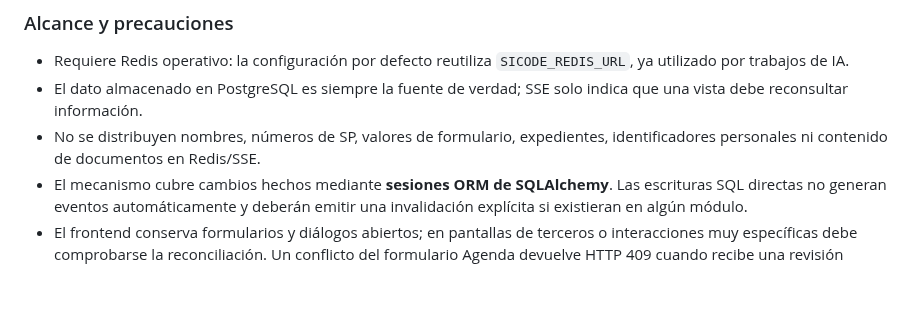
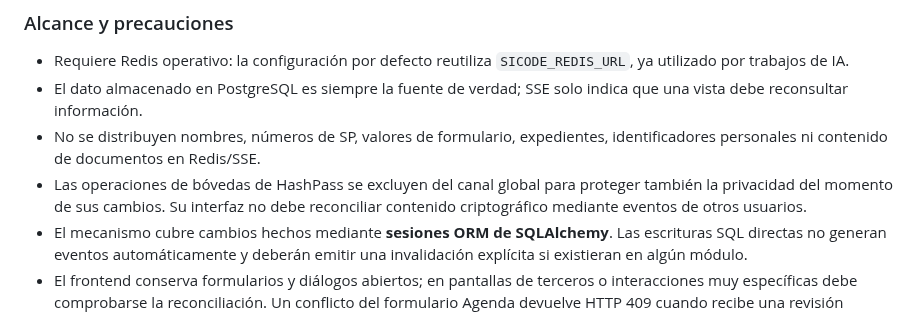
Before and after one commit to RGDeveloper-UCT/SICODE-UCT, a Markdown page: docs/SINCRONIZACION_TIEMPO_REAL.md, the part around the change. Drawn GitHub-style; blank space fills up the shorter version.

Commit message:
test(realtime): privacidad de bóvedas y alcance SSE

```diff
--- a/docs/SINCRONIZACION_TIEMPO_REAL.md
+++ b/docs/SINCRONIZACION_TIEMPO_REAL.md
@@ -32,6 +32,9 @@ diálogos, controles y posición de desplazamiento.
   indica que una vista debe reconsultar información.
 - No se distribuyen nombres, números de SP, valores de formulario, expedientes,
   identificadores personales ni contenido de documentos en Redis/SSE.
+- Las operaciones de bóvedas de HashPass se excluyen del canal global para
+  proteger también la privacidad del momento de sus cambios. Su interfaz no
+  debe reconciliar contenido criptográfico mediante eventos de otros usuarios.
 - El mecanismo cubre cambios hechos mediante **sesiones ORM de SQLAlchemy**.
   Las escrituras SQL directas no generan eventos automáticamente y deberán
   emitir una invalidación explícita si existieran en algún módulo.
```
